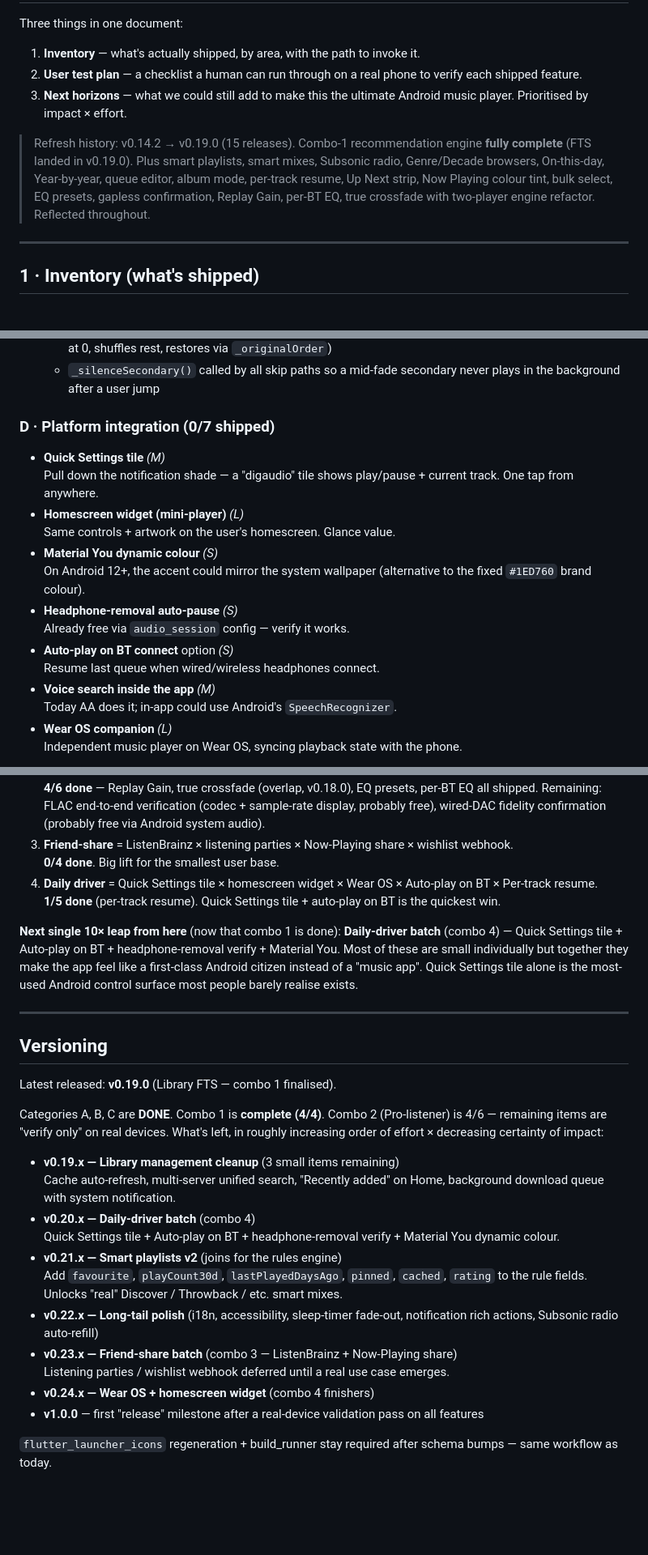
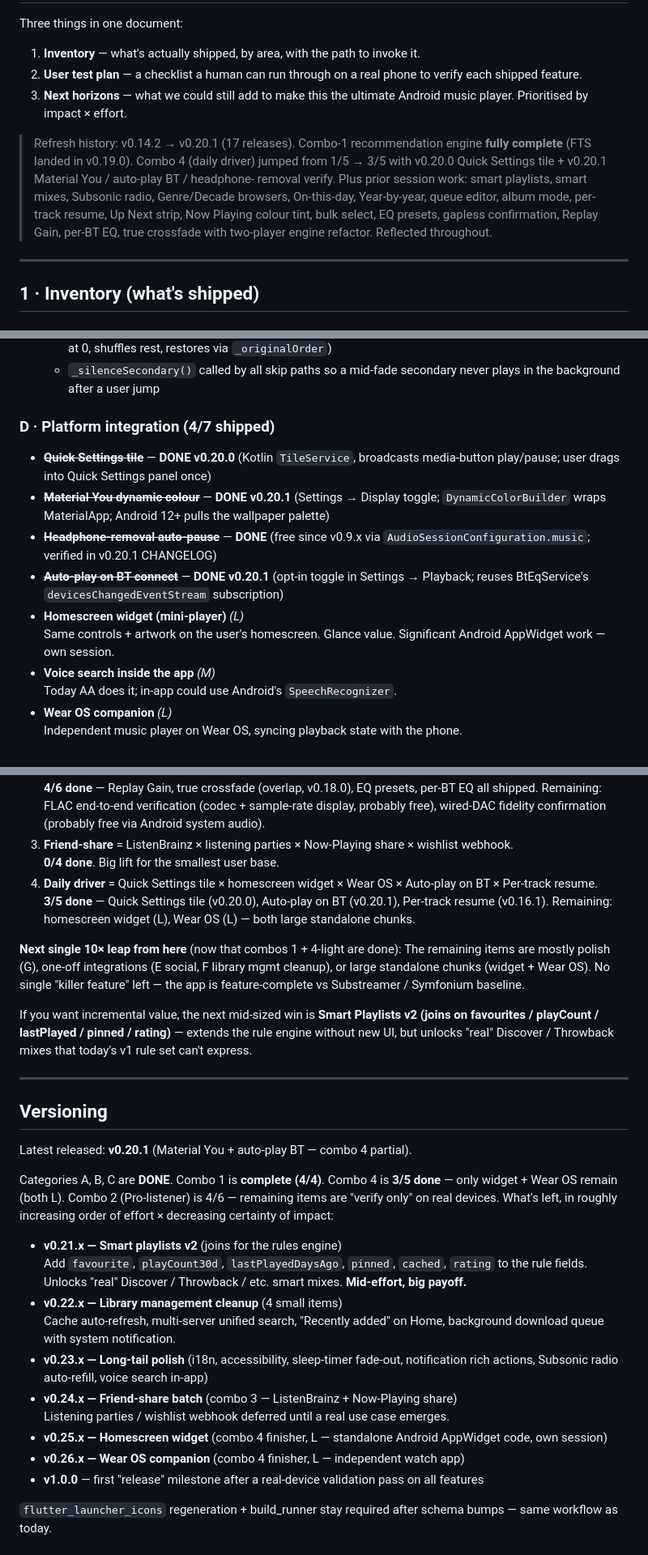
Before and after one commit to damienigg/digaudio, a Markdown page: STATUS.md, 3 parts joined by grey strips. Shown at 81% size. Rendered like a GitHub page; blank space fills up the shorter version.

Commit message:
STATUS.md refresh — v0.20.1 (combo 4 daily-driver batch shipped)
Header bumped. Inventory:
  - MediaSession table gains Quick Settings tile + headphone-removal
    auto-pause + auto-play on BT connect rows.
  - Theme & UI section mentions Material You toggle.

D category drops from 0/7 → 4/7 (Quick Settings tile + Material
You + headphone auto-pause + auto-play on BT all shipped).
Remaining 3: homescreen widget (L), voice search in-app (M),
Wear OS (L).

Combo 4 jumps from 1/5 → 3/5. Remaining 2 are widget + Wear OS,
both L standalone chunks.

Next-leap recommendation rewritten: with combos 1 and 4-light done,
there's no single killer feature left. App is feature-complete vs
Substreamer/Symfonium baseline. Next mid-sized win: Smart Playlists
v2 with joins on favourites / playCount / lastPlayed / pinned /
rating — extends the rule engine without new UI but unlocks real
Discover / Throwback mixes.

Versioning section reshuffled: v0.21.x → smart playlists v2,
v0.22.x → library mgmt cleanup, v0.23.x → polish (now includes
voice search), v0.24.x → Friend-share, v0.25.x → widget, v0.26.x →
Wear OS, v1.0.0 milestone.

Co-Authored-By: Claude Opus 4.7 (1M context) <noreply@anthropic.com>

```diff
--- a/STATUS.md
+++ b/STATUS.md
@@ -6,13 +6,16 @@ Three things in one document:
 2. **User test plan** — a checklist a human can run through on a real phone to verify each shipped feature.
 3. **Next horizons** — what we could still add to make this the ultimate Android music player. Prioritised by impact × effort.
 
-> Refresh history: v0.14.2 → v0.19.0 (15 releases). Combo-1
+> Refresh history: v0.14.2 → v0.20.1 (17 releases). Combo-1
 > recommendation engine **fully complete** (FTS landed in v0.19.0).
-> Plus smart playlists, smart mixes, Subsonic radio, Genre/Decade
-> browsers, On-this-day, Year-by-year, queue editor, album mode,
-> per-track resume, Up Next strip, Now Playing colour tint, bulk
-> select, EQ presets, gapless confirmation, Replay Gain, per-BT EQ,
-> true crossfade with two-player engine refactor. Reflected throughout.
+> Combo 4 (daily driver) jumped from 1/5 → 3/5 with v0.20.0 Quick
+> Settings tile + v0.20.1 Material You / auto-play BT / headphone-
+> removal verify. Plus prior session work: smart playlists, smart
+> mixes, Subsonic radio, Genre/Decade browsers, On-this-day,
+> Year-by-year, queue editor, album mode, per-track resume,
+> Up Next strip, Now Playing colour tint, bulk select, EQ presets,
+> gapless confirmation, Replay Gain, per-BT EQ, true crossfade
+> with two-player engine refactor. Reflected throughout.
 
 ---
 
@@ -337,18 +344,14 @@ All 7 items shipped. Smart playlists is the centerpiece; 4 builtins seeded.
   - Engine-level loop (`all` wraps, `one` delegates to source loop) + engine-level shuffle (pins current track at 0, shuffles rest, restores via `_originalOrder`)
   - `_silenceSecondary()` called by all skip paths so a mid-fade secondary never plays in the background after a user jump
 
-### D · Platform integration (0/7 shipped)
+### D · Platform integration (4/7 shipped)
 
-- **Quick Settings tile** *(M)*
-  Pull down the notification shade — a "digaudio" tile shows play/pause + current track. One tap from anywhere.
+- ~~**Quick Settings tile**~~ — **DONE v0.20.0** (Kotlin `TileService`, broadcasts media-button play/pause; user drags into Quick Settings panel once)
+- ~~**Material You dynamic colour**~~ — **DONE v0.20.1** (Settings → Display toggle; `DynamicColorBuilder` wraps MaterialApp; Android 12+ pulls the wallpaper palette)
+- ~~**Headphone-removal auto-pause**~~ — **DONE** (free since v0.9.x via `AudioSessionConfiguration.music`; verified in v0.20.1 CHANGELOG)
+- ~~**Auto-play on BT connect**~~ — **DONE v0.20.1** (opt-in toggle in Settings → Playback; reuses BtEqService's `devicesChangedEventStream` subscription)
 - **Homescreen widget (mini-player)** *(L)*
-  Same controls + artwork on the user's homescreen. Glance value.
-- **Material You dynamic colour** *(S)*
-  On Android 12+, the accent could mirror the system wallpaper (alternative to the fixed `#1ED760` brand colour).
-- **Headphone-removal auto-pause** *(S)*
-  Already free via `audio_session` config — verify it works.
-- **Auto-play on BT connect** option *(S)*
-  Resume last queue when wired/wireless headphones connect.
+  Same controls + artwork on the user's homescreen. Glance value. Significant Android AppWidget work — own session.
 - **Voice search inside the app** *(M)*
   Today AA does it; in-app could use Android's `SpeechRecognizer`.
 - **Wear OS companion** *(L)*
@@ -414,44 +417,50 @@ All 7 items shipped. Smart playlists is the centerpiece; 4 builtins seeded.
 3. **Friend-share** = ListenBrainz × listening parties × Now-Playing share × wishlist webhook.
    **0/4 done**. Big lift for the smallest user base.
 4. **Daily driver** = Quick Settings tile × homescreen widget × Wear OS × Auto-play on BT × Per-track resume.
-   **1/5 done** (per-track resume). Quick Settings tile + auto-play on BT is the quickest win.
+   **3/5 done** — Quick Settings tile (v0.20.0), Auto-play on BT (v0.20.1), Per-track resume (v0.16.1). Remaining: homescreen widget (L), Wear OS (L) — both large standalone chunks.
 
-**Next single 10× leap from here** (now that combo 1 is done):
-**Daily-driver batch** (combo 4) — Quick Settings tile + Auto-play
-on BT + headphone-removal verify + Material You. Most of these are
-small individually but together they make the app feel like a
-first-class Android citizen instead of a "music app". Quick
-Settings tile alone is the most-used Android control surface most
-people barely realise exists.
+**Next single 10× leap from here** (now that combos 1 + 4-light are done):
+The remaining items are mostly polish (G), one-off integrations
+(E social, F library mgmt cleanup), or large standalone chunks
+(widget + Wear OS). No single "killer feature" left — the app is
+feature-complete vs Substreamer / Symfonium baseline.
+
+If you want incremental value, the next mid-sized win is **Smart
+Playlists v2 (joins on favourites / playCount / lastPlayed /
+pinned / rating)** — extends the rule engine without new UI, but
+unlocks "real" Discover / Throwback mixes that today's v1 rule
+set can't express.
 
 ---
 
 ## Versioning
 
-Latest released: **v0.19.0** (Library FTS — combo 1 finalised).
+Latest released: **v0.20.1** (Material You + auto-play BT — combo 4 partial).
 
 Categories A, B, C are **DONE**. Combo 1 is **complete (4/4)**.
+Combo 4 is **3/5 done** — only widget + Wear OS remain (both L).
 Combo 2 (Pro-listener) is 4/6 — remaining items are "verify only"
 on real devices. What's left, in roughly increasing order of effort
 × decreasing certainty of impact:
 
-- **v0.19.x — Library management cleanup** (3 small items remaining)
-  Cache auto-refresh, multi-server unified search, "Recently added"
-  on Home, background download queue with system notification.
-- **v0.20.x — Daily-driver batch** (combo 4)
-  Quick Settings tile + Auto-play on BT + headphone-removal verify +
-  Material You dynamic colour.
 - **v0.21.x — Smart playlists v2** (joins for the rules engine)
   Add `favourite`, `playCount30d`, `lastPlayedDaysAgo`, `pinned`,
   `cached`, `rating` to the rule fields. Unlocks "real" Discover /
-  Throwback / etc. smart mixes.
-- **v0.22.x — Long-tail polish** (i18n, accessibility, sleep-timer
-  fade-out, notification rich actions, Subsonic radio auto-refill)
-- **v0.23.x — Friend-share batch** (combo 3 — ListenBrainz +
+  Throwback / etc. smart mixes. **Mid-effort, big payoff.**
+- **v0.22.x — Library management cleanup** (4 small items)
+  Cache auto-refresh, multi-server unified search, "Recently added"
+  on Home, background download queue with system notification.
+- **v0.23.x — Long-tail polish** (i18n, accessibility, sleep-timer
+  fade-out, notification rich actions, Subsonic radio auto-refill,
+  voice search in-app)
+- **v0.24.x — Friend-share batch** (combo 3 — ListenBrainz +
   Now-Playing share)
   Listening parties / wishlist webhook deferred until a real use
   case emerges.
-- **v0.24.x — Wear OS + homescreen widget** (combo 4 finishers)
+- **v0.25.x — Homescreen widget** (combo 4 finisher, L — standalone
+  Android AppWidget code, own session)
+- **v0.26.x — Wear OS companion** (combo 4 finisher, L — independent
+  watch app)
 - **v1.0.0** — first "release" milestone after a real-device
   validation pass on all features
 
```
Also changed, not shown: other parts of STATUS.md (+5 -1 lines).
